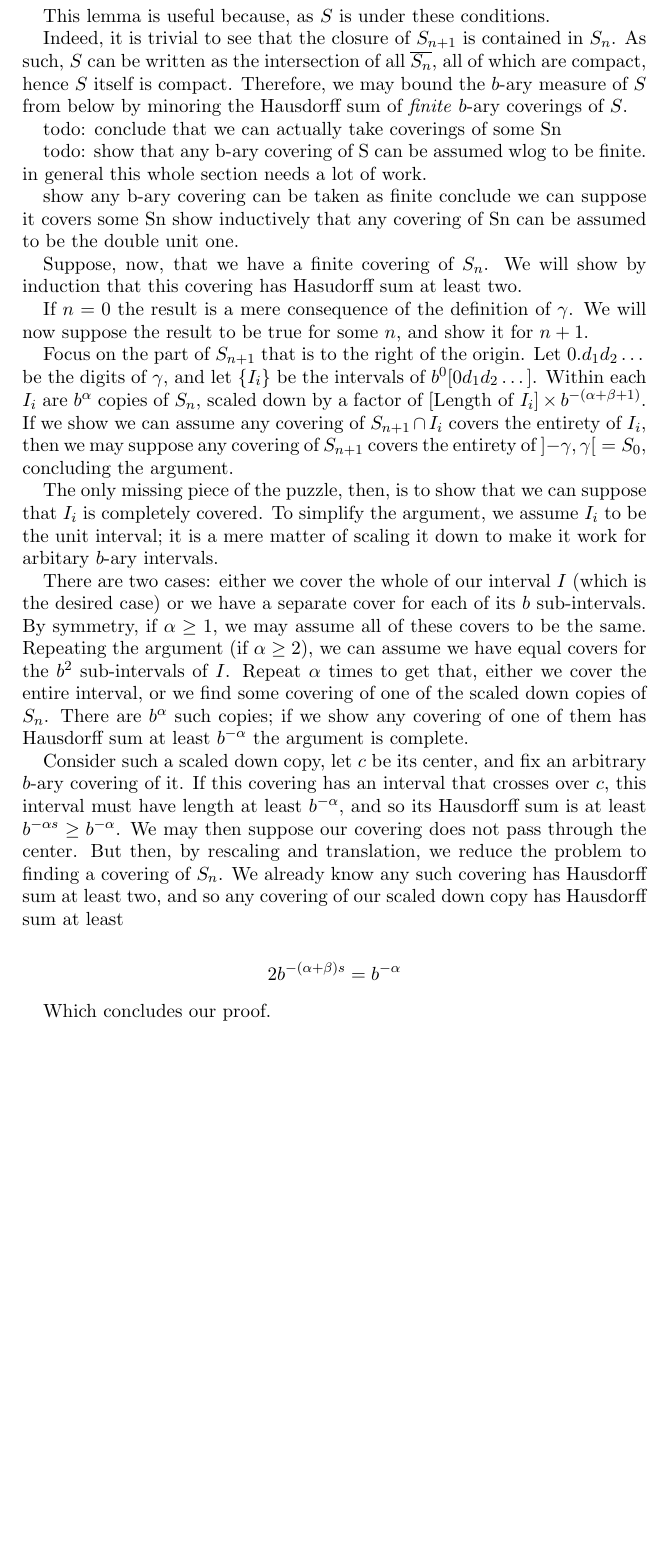
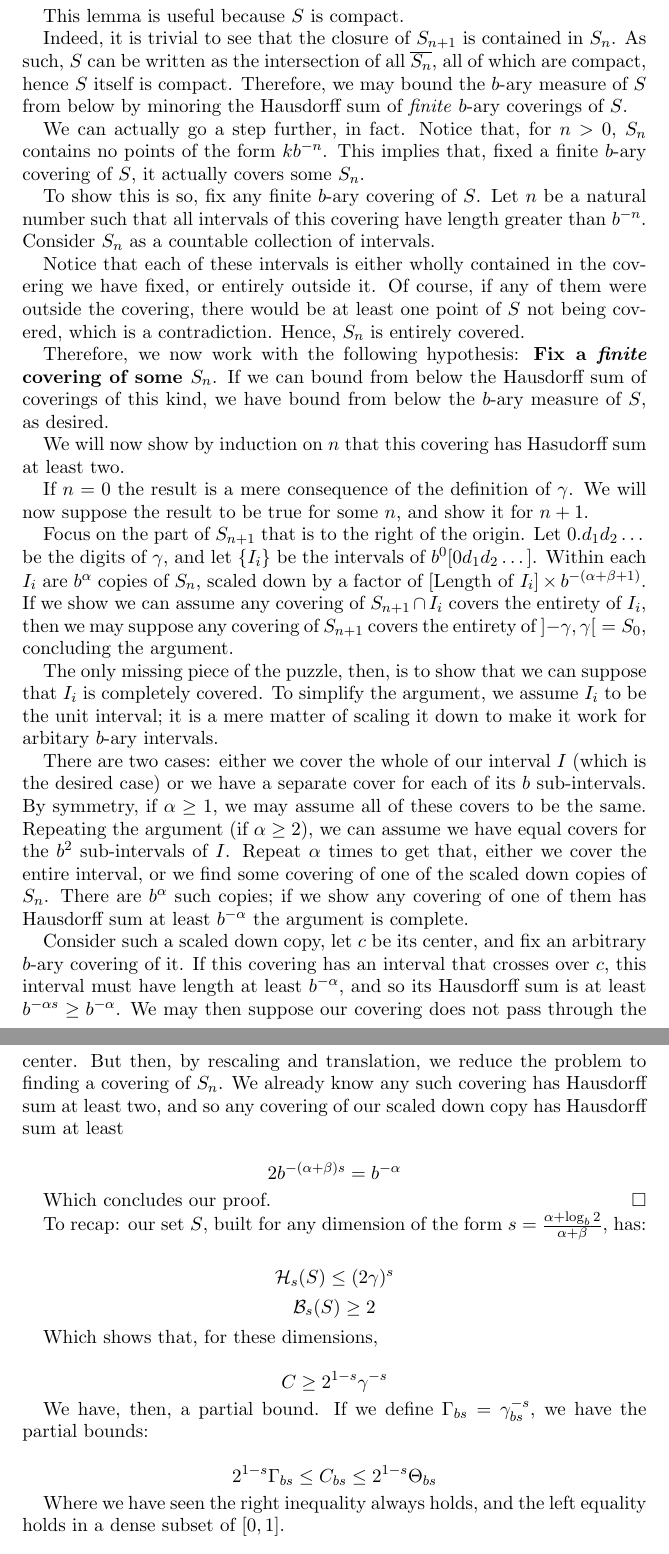
Before and after one commit to robly18/theorems, a LaTeX paper (binary.tex): part of page 23 of 24 before the commit and two parts of pages 23 and 24 of 24 after it, the two joined at a grey line, cut so that both start at the same text, the shorter picture padded with empty space. Compiled offline with pdfLaTeX.

Commit message:
huh. this is actually working out.

```diff
--- a/binary.tex
+++ b/binary.tex
@@ -979,18 +979,18 @@ Now, consider the collection of intervals $\{ \left]x_i - \varepsilon_i, y_i \ri
 \end{proof}
 
-This lemma is useful because, as $S$ is under these conditions.
+This lemma is useful because $S$ is compact.
 
 Indeed, it is trivial to see that the closure of $S_{n+1}$ is contained in $S_n$. As such, $S$ can be written as the intersection of all $\overline{S_n}$, all of which are compact, hence $S$ itself is compact. Therefore, we may bound the $b$-ary measure of $S$ from below by minoring the Hausdorff sum of \emph{finite} $b$-ary coverings of $S$.
 
-todo: conclude that we can actually take coverings of some Sn
+We can actually go a step further, in fact. Notice that, for $n > 0$, $S_n$ contains no points of the form $k b^{-n}$. This implies that, fixed a finite $b$-ary covering of $S$, it actually covers some $S_n$.
 
-todo: show that any b-ary covering of S can be assumed wlog to be finite. in general this whole section needs a lot of work.
+To show this is so, fix any finite $b$-ary covering of $S$. Let $n$ be a natural number such that all intervals of this covering have length greater than $b^{-n}$. Consider $S_n$ as a countable collection of intervals.
 
-show any b-ary covering can be taken as finite
-conclude we can suppose it covers some Sn
-show inductively that any covering of Sn can be assumed to be the double unit one.
+Notice that each of these intervals is either wholly contained in the covering we have fixed, or entirely outside it. Of course, if any of them were outside the covering, there would be at least one point of $S$ not being covered, which is a contradiction. Hence, $S_n$ is entirely covered.
 
-Suppose, now, that we have a finite covering of $S_n$. We will show by induction that this covering has Hasudorff sum at least two.
+Therefore, we now work with the following hypothesis: \textbf{Fix a \emph{finite} covering of some $S_n$}. If we can bound from below the Hausdorff sum of coverings of this kind, we have bound from below the $b$-ary measure of $S$, as desired.
+
+We will now show by induction on $n$ that this covering has Hasudorff sum at least two.
 
 If $n = 0$ the result is a mere consequence of the definition of $\gamma$. We will now suppose the result to be true for some $n$, and show it for $n+1$.
 
@@ -1004,9 +1004,24 @@ Consider such a scaled down copy, let $c$ be its center, and fix an arbitrary $b
 
 \[ 2 b^{-(\alpha + \beta) s} = b^{-\alpha} \]
 
-Which concludes our proof.
+Which concludes our proof. \qed
 
+To recap: our set $S$, built for any dimension of the form $s = \frac{\alpha + \log_b 2}{\alpha + \beta}$, has:
 
+\begin{gather*}
+\HH_s(S) \leq (2\gamma)^s\\
+\BB_s(S) \geq 2
+\end{gather*}
+
+Which shows that, for these dimensions,
+
+\[C \geq 2^{1-s} \gamma^{-s}\]
+
+We have, then, a partial bound. If we define $\Gamma_{bs} = \gamma_{bs}^{-s}$, we have the partial bounds:
+
+\[ 2^{1-s} \Gamma_{bs} \leq C_{bs} \leq 2^{1-s} \Theta_{bs} \]
+
+Where we have seen the right inequality always holds, and the left equality holds in a dense subset of $\left[0, 1 \right]$.
 
 
 \begin{thebibliography}{1}
```
Also changed, not shown: binary.tex (4 more changed lines).
